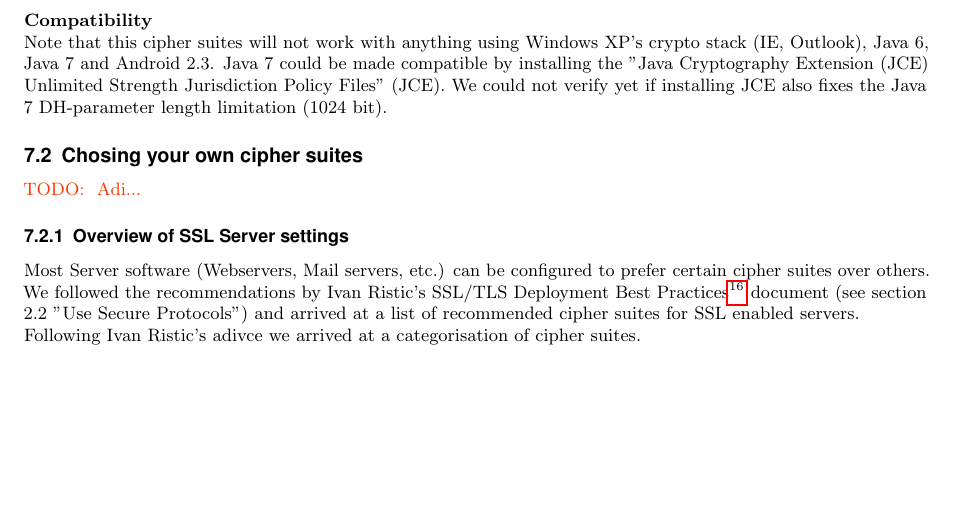
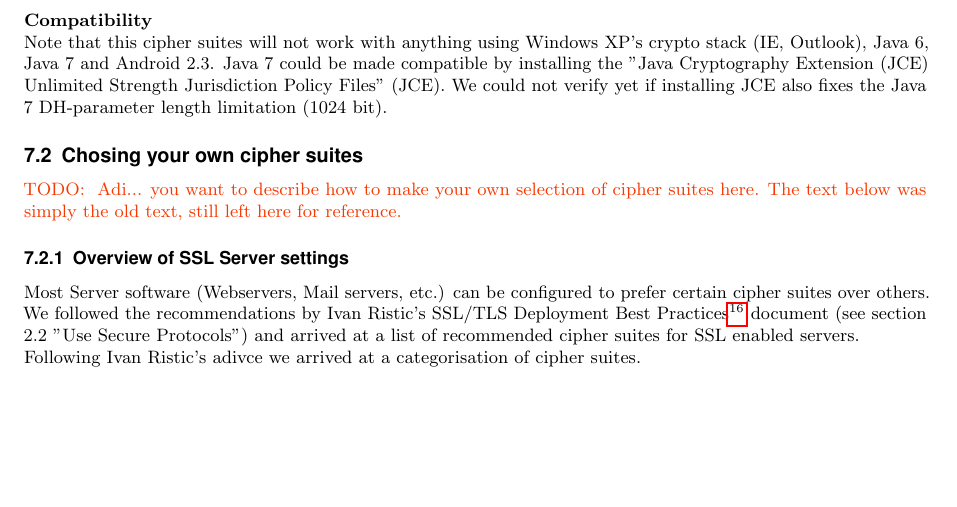
Before and after one commit to BetterCrypto/Applied-Crypto-Hardening, a LaTeX document (src/applied-crypto-hardening.tex, which reads src/cipher_suites.tex): part of page 5 of 12, cut so that both start at the same text. Compiled offline with pdfLaTeX.

Commit message:
Document for others what the intended TODO was in the section cipher suites

```diff
--- a/src/cipher_suites.tex
+++ b/src/cipher_suites.tex
@@ -121,7 +121,7 @@ installing JCE also fixes the Java 7 DH-parameter length limitation (1024 bit).
 
 \subsection{Chosing your own cipher suites}
 \label{section:ChosingYourOwnCipherSuites}
-\todo{ Adi... }
+\todo{ Adi...  you want to describe how to make your own selection of cipher suites here. The text below was simply the old text, still left here for reference.}
 
 %%% NOTE: we do not need to list this all here, can move to an appendix
 %At the time of this writing, SSL is defined in RFCs:
```
